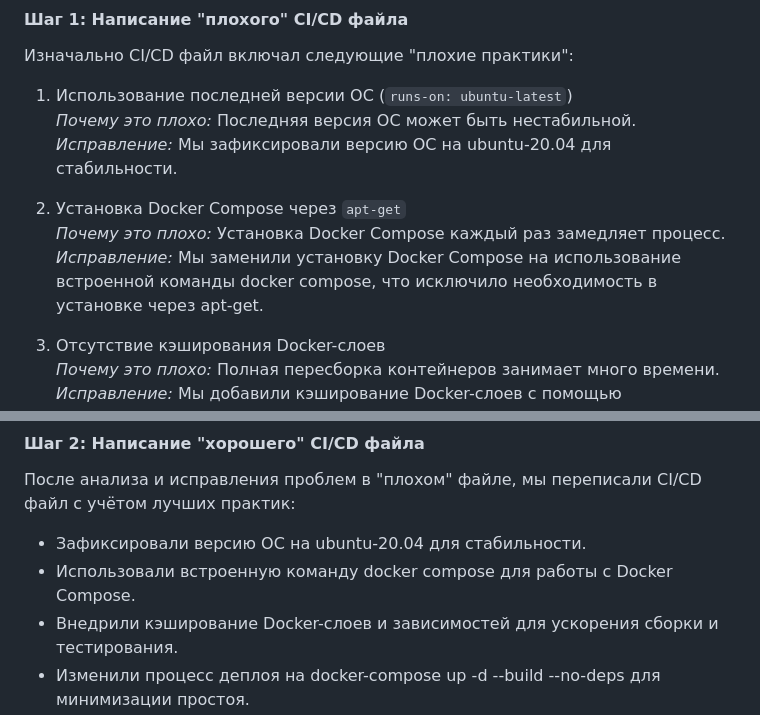
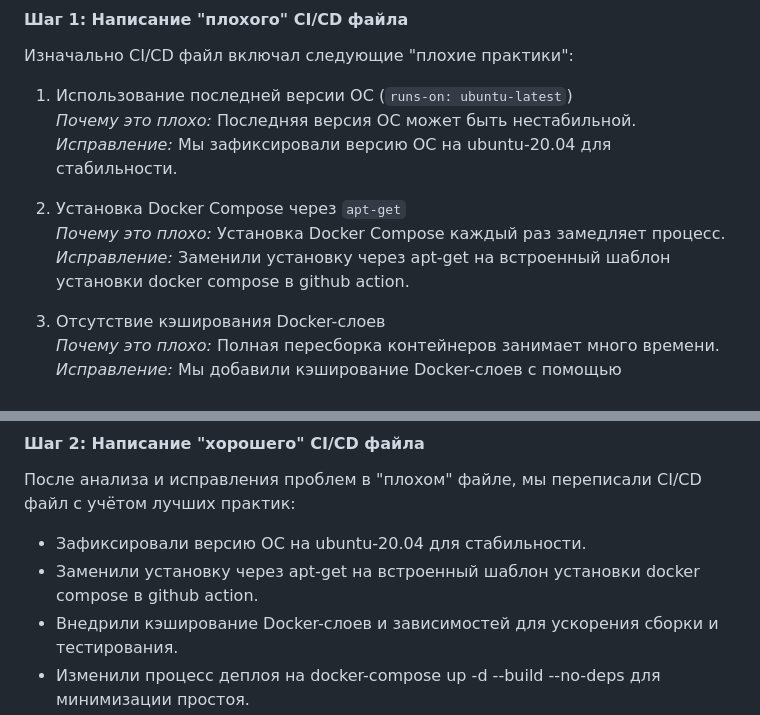
Before and after one commit to Namil27/itmo_devops_labs, a Markdown page: lab3/Readme.md, 2 parts joined by grey strips. Drawn GitHub-style.

```diff
--- a/lab3/Readme.md
+++ b/lab3/Readme.md
@@ -16,7 +16,7 @@
 
 2. Установка Docker Compose через `apt-get`
    _Почему это плохо:_ Установка Docker Compose каждый раз замедляет процесс.
-   _Исправление:_ Мы заменили установку Docker Compose на использование встроенной команды docker compose, что исключило необходимость в установке через apt-get.
+   _Исправление:_ Заменили установку через apt-get на встроенный шаблон установки docker compose в github action.
 
 3. Отсутствие кэширования Docker-слоев
    _Почему это плохо:_ Полная пересборка контейнеров занимает много времени.
@@ -35,7 +35,7 @@
 После анализа и исправления проблем в "плохом" файле, мы переписали CI/CD файл с учётом лучших практик:
 
 - Зафиксировали версию ОС на ubuntu-20.04 для стабильности.
-- Использовали встроенную команду docker compose для работы с Docker Compose.
+- Заменили установку через apt-get на встроенный шаблон установки docker compose в github action.
 - Внедрили кэширование Docker-слоев и зависимостей для ускорения сборки и тестирования.
 - Изменили процесс деплоя на docker-compose up -d --build --no-deps для минимизации простоя.
 - Добавили кэширование зависимостей в тестах для ускорения выполнения тестов.
```
